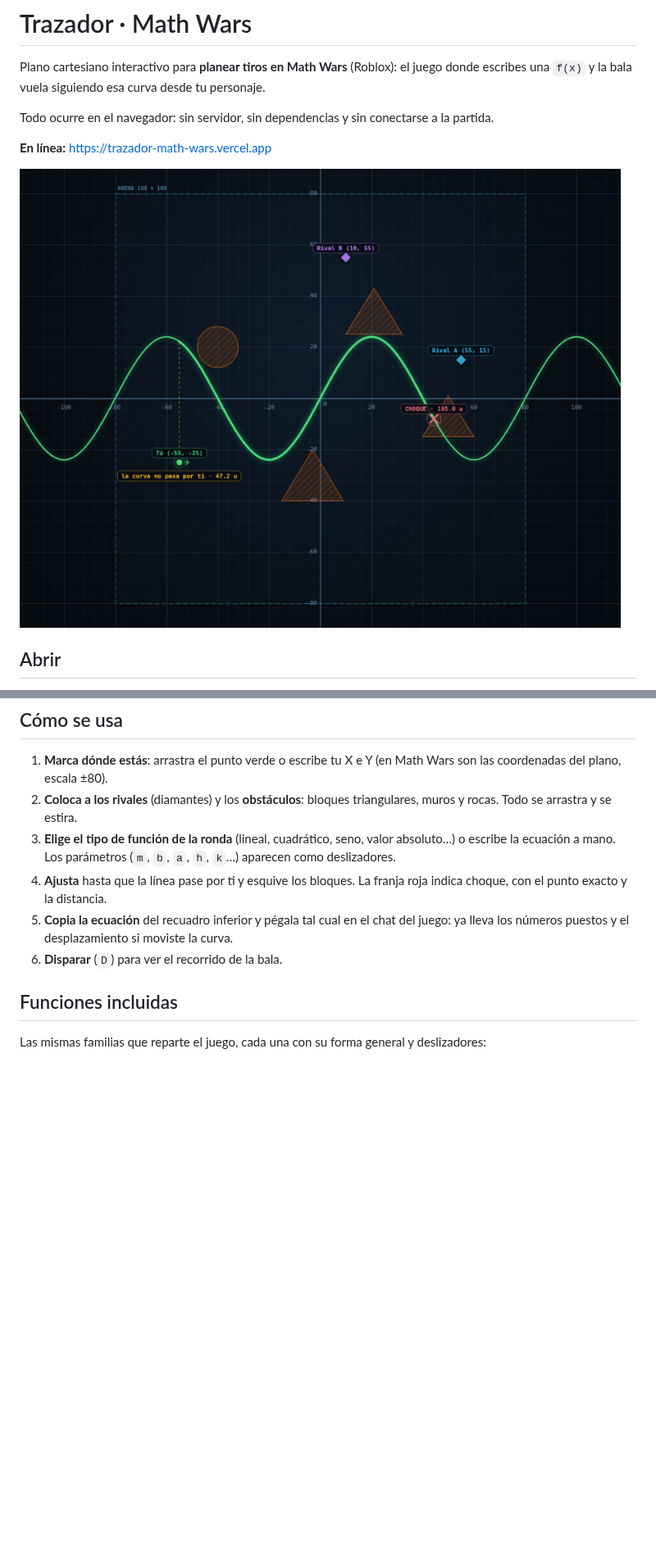
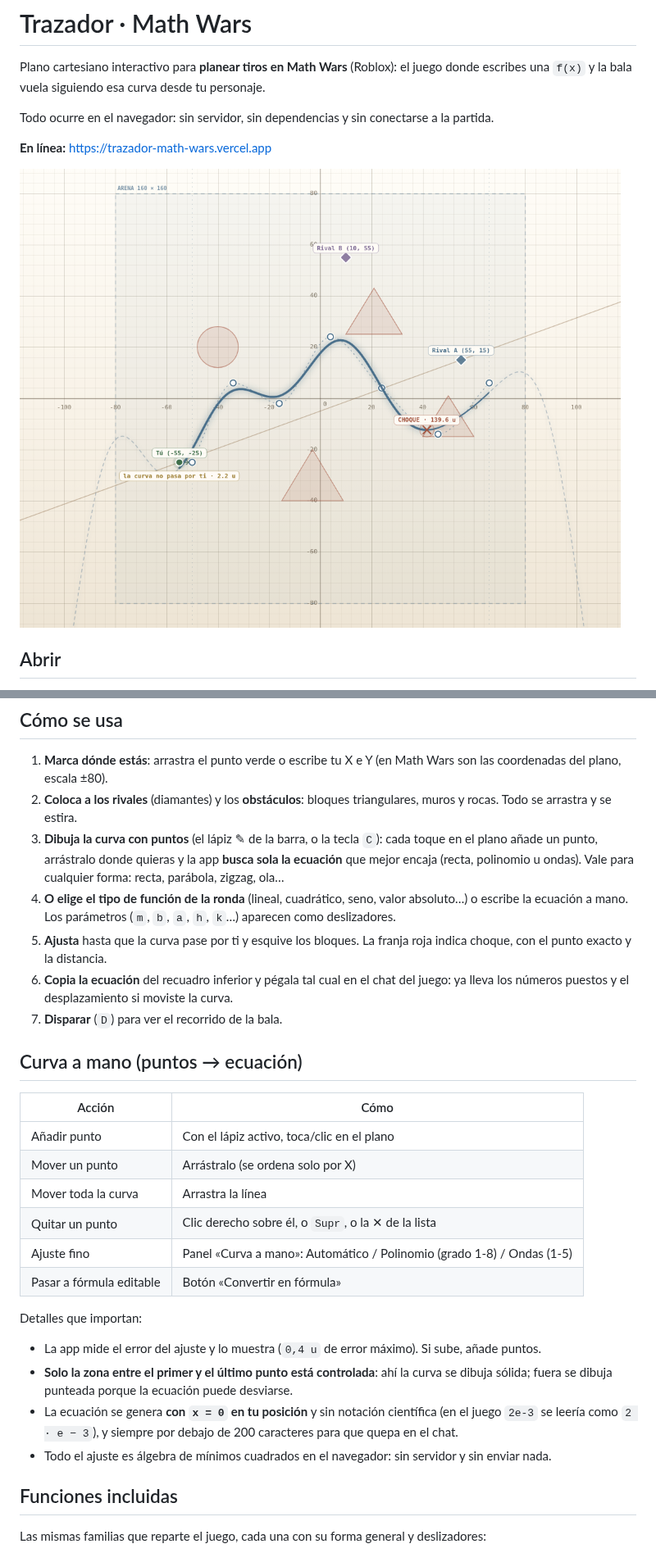
Before and after one commit to shonakamura06-stack/aa, a Markdown page: trazador/README.md, 2 parts joined by grey strips. Shown at 82% size. Drawn GitHub-style; pictures changed too: trazador/captura.png; blank space fills up the shorter version.

```diff
--- a/trazador/README.md
+++ b/trazador/README.md
@@ -21,13 +21,36 @@ Todo ocurre en el navegador: sin servidor, sin dependencias y sin conectarse a l
    coordenadas del plano, escala ±80).
 2. **Coloca a los rivales** (diamantes) y los **obstáculos**: bloques triangulares, muros y rocas.
    Todo se arrastra y se estira.
-3. **Elige el tipo de función de la ronda** (lineal, cuadrático, seno, valor absoluto…) o escribe
+3. **Dibuja la curva con puntos** (el lápiz ✎ de la barra, o la tecla `C`): cada toque en el plano
+   añade un punto, arrástralo donde quieras y la app **busca sola la ecuación** que mejor encaja
+   (recta, polinomio u ondas). Vale para cualquier forma: recta, parábola, zigzag, ola…
+4. **O elige el tipo de función de la ronda** (lineal, cuadrático, seno, valor absoluto…) o escribe
    la ecuación a mano. Los parámetros (`m`, `b`, `a`, `h`, `k`…) aparecen como deslizadores.
-4. **Ajusta** hasta que la línea pase por ti y esquive los bloques. La franja roja indica choque,
+5. **Ajusta** hasta que la curva pase por ti y esquive los bloques. La franja roja indica choque,
    con el punto exacto y la distancia.
-5. **Copia la ecuación** del recuadro inferior y pégala tal cual en el chat del juego: ya lleva
+6. **Copia la ecuación** del recuadro inferior y pégala tal cual en el chat del juego: ya lleva
    los números puestos y el desplazamiento si moviste la curva.
-6. **Disparar** (`D`) para ver el recorrido de la bala.
+7. **Disparar** (`D`) para ver el recorrido de la bala.
+
+## Curva a mano (puntos → ecuación)
+
+| Acción | Cómo |
+|---|---|
+| Añadir punto | Con el lápiz activo, toca/clic en el plano |
+| Mover un punto | Arrástralo (se ordena solo por X) |
+| Mover toda la curva | Arrastra la línea |
+| Quitar un punto | Clic derecho sobre él, o `Supr`, o la ✕ de la lista |
+| Ajuste fino | Panel «Curva a mano»: Automático / Polinomio (grado 1-8) / Ondas (1-5) |
+| Pasar a fórmula editable | Botón «Convertir en fórmula» |
+
+Detalles que importan:
+
+- La app mide el error del ajuste y lo muestra (`0,4 u` de error máximo). Si sube, añade puntos.
+- **Solo la zona entre el primer y el último punto está controlada**: ahí la curva se dibuja sólida;
+  fuera se dibuja punteada porque la ecuación puede desviarse.
+- La ecuación se genera **con `x = 0` en tu posición** y sin notación científica (en el juego
+  `2e-3` se leería como `2 · e − 3`), y siempre por debajo de 200 caracteres para que quepa en el chat.
+- Todo el ajuste es álgebra de mínimos cuadrados en el navegador: sin servidor y sin enviar nada.
 
 ## Funciones incluidas
 
```
Also changed, not shown: README.md (+3 -2 lines), 3 other files.
